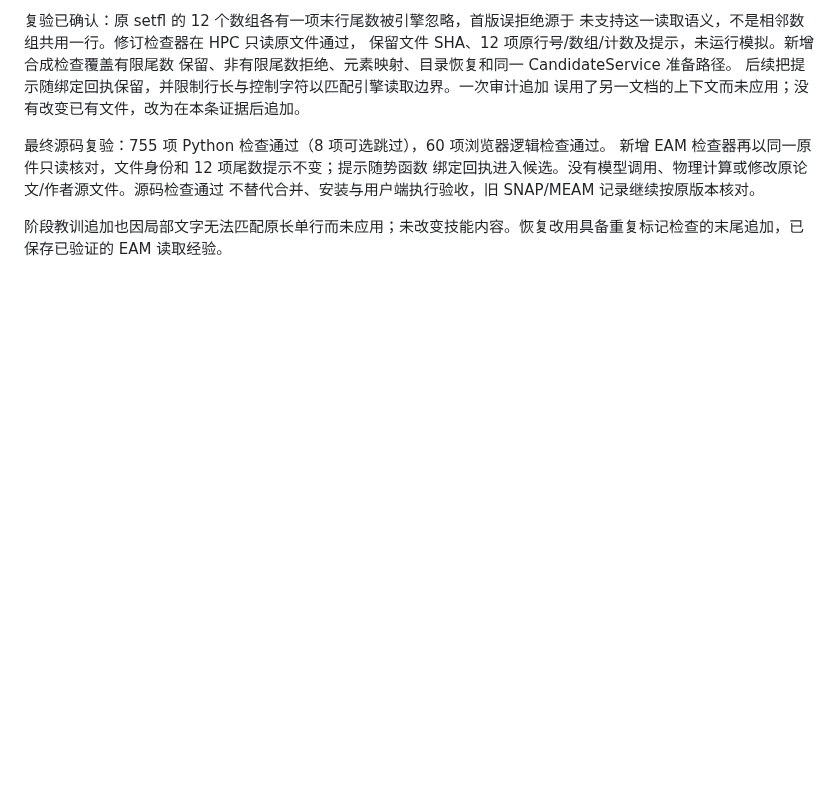
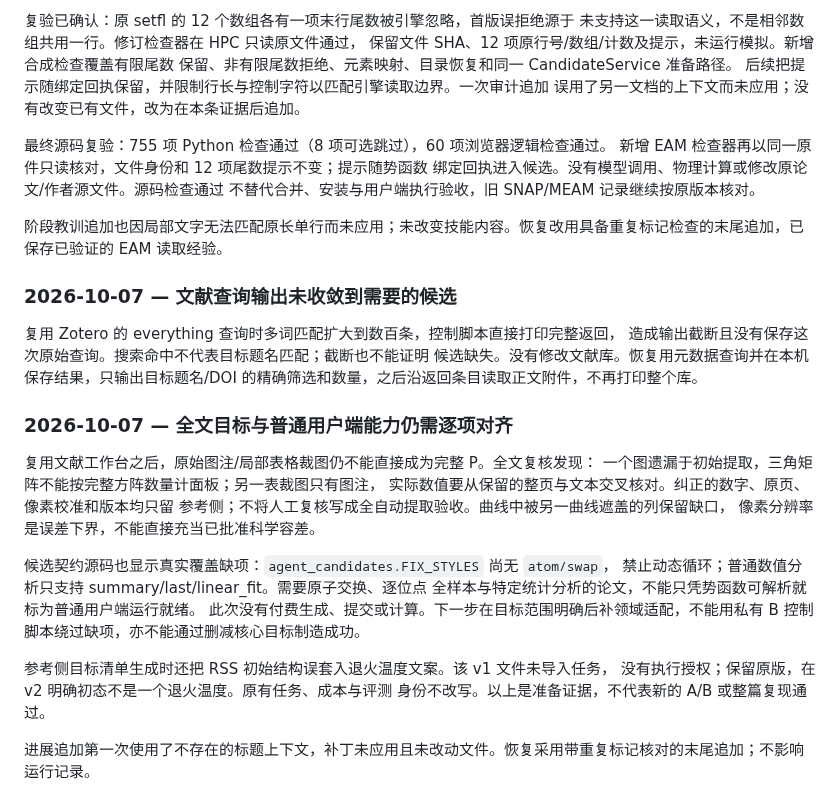
Before and after one commit to XPYY233/auto-lammps-run, a Markdown page: docs/AUDIT.md, the part around the change. GitHub-like rendering; blank space fills up the shorter version.

Commit message:
Record full-paper target evidence and ordinary workflow capability gaps

```diff
--- a/docs/AUDIT.md
+++ b/docs/AUDIT.md
@@ -1459,3 +1459,30 @@ EAM 真实文件的只读静态核对首次拒绝数值表边界：作者 setfl
 不替代合并、安装与用户端执行验收，旧 SNAP/MEAM 记录继续按原版本核对。
 
 阶段教训追加也因局部文字无法匹配原长单行而未应用；未改变技能内容。恢复改用具备重复标记检查的末尾追加，已保存已验证的 EAM 读取经验。
+
+### 2026-10-07 — 文献查询输出未收敛到需要的候选
+
+复用 Zotero 的 everything 查询时多词匹配扩大到数百条，控制脚本直接打印完整返回，
+造成输出截断且没有保存这次原始查询。搜索命中不代表目标题名匹配；截断也不能证明
+候选缺失。没有修改文献库。恢复用元数据查询并在本机保存结果，只输出目标题名/DOI
+的精确筛选和数量，之后沿返回条目读取正文附件，不再打印整个库。
+
+### 2026-10-07 — 全文目标与普通用户端能力仍需逐项对齐
+
+复用文献工作台之后，原始图注/局部表格裁图仍不能直接成为完整 P。全文复核发现：
+一个图遗漏于初始提取，三角矩阵不能按完整方阵数量计面板；另一表裁图只有图注，
+实际数值要从保留的整页与文本交叉核对。纠正的数字、原页、像素校准和版本均只留
+参考侧；不将人工复核写成全自动提取验收。曲线中被另一曲线遮盖的列保留缺口，
+像素分辨率是误差下界，不能直接充当已批准科学容差。
+
+候选契约源码也显示真实覆盖缺项：`agent_candidates.FIX_STYLES` 尚无 `atom/swap`，
+禁止动态循环；普通数值分析只支持 summary/last/linear_fit。需要原子交换、逐位点
+全样本与特定统计分析的论文，不能只凭势函数可解析就标为普通用户端运行就绪。
+此次没有付费生成、提交或计算。下一步在目标范围明确后补领域适配，不能用私有 B
+控制脚本绕过缺项，亦不能通过删减核心目标制造成功。
+
+参考侧目标清单生成时还把 RSS 初始结构误套入退火温度文案。该 v1 文件未导入任务，
+没有执行授权；保留原版，在 v2 明确初态不是一个退火温度。原有任务、成本与评测
+身份不改写。以上是准备证据，不代表新的 A/B 或整篇复现通过。
+
+进展追加第一次使用了不存在的标题上下文，补丁未应用且未改动文件。恢复采用带重复标记核对的末尾追加；不影响运行记录。
```
Also changed, not shown: docs/PROGRESS.md (+13 -0 lines).
